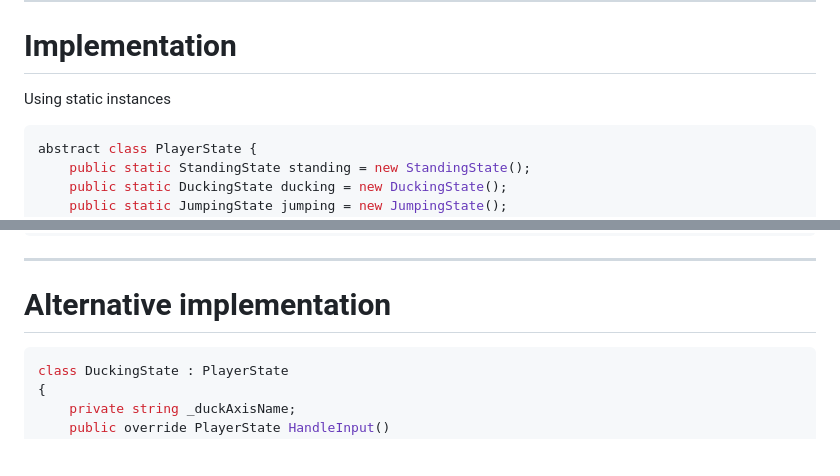
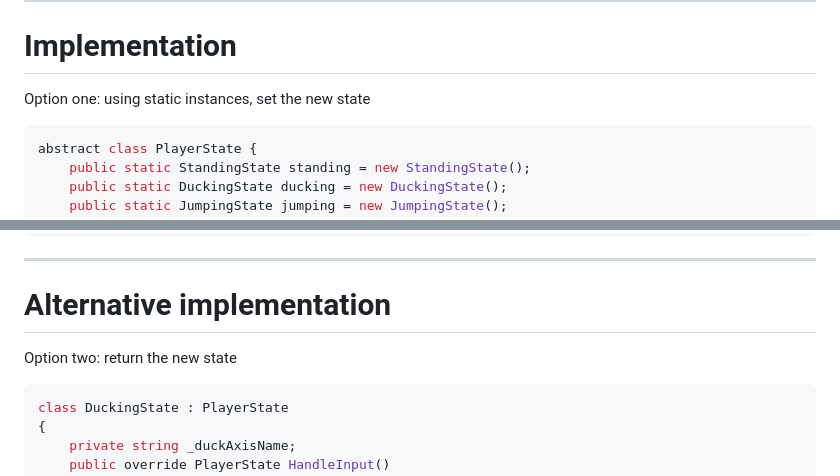
Before and after one commit to avadae/programming4, a Markdown page: slides/state_doublebuffer/state_doublebuffer.md, 2 parts joined by grey strips. Drawn GitHub-style; blank space fills up the shorter version.

Commit message:
small changes in preparation for tomorrow

````diff
--- a/slides/state_doublebuffer/state_doublebuffer.md
+++ b/slides/state_doublebuffer/state_doublebuffer.md
@@ -270,7 +270,7 @@ void HandleInput()
 ---
 # Implementation
 
-Using static instances
+Option one: using static instances, set the new state
 
 ```cs
 abstract class PlayerState {
@@ -303,6 +303,8 @@ If there is data, and the states are shared among multiple objects, this is no l
 
 ---
 # Alternative implementation
+
+Option two: return the new state
 
 ```cs
 class DuckingState : PlayerState
````
